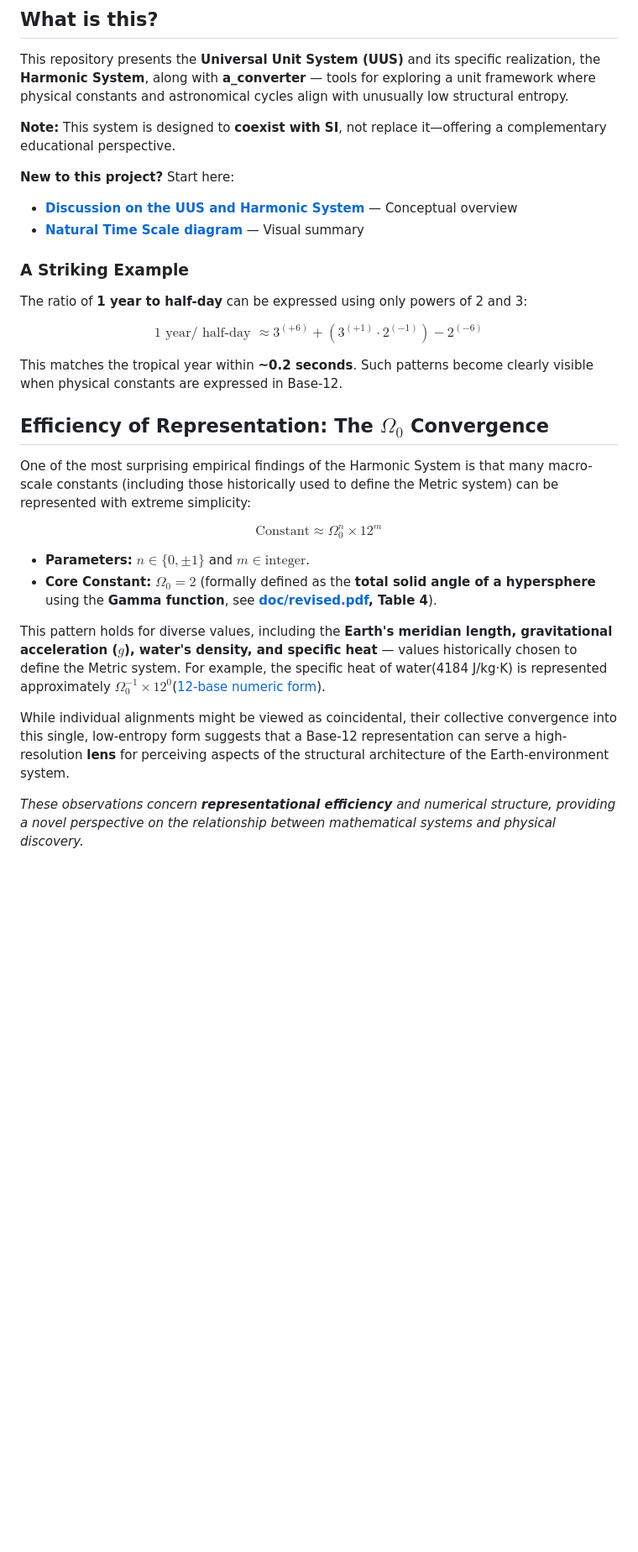
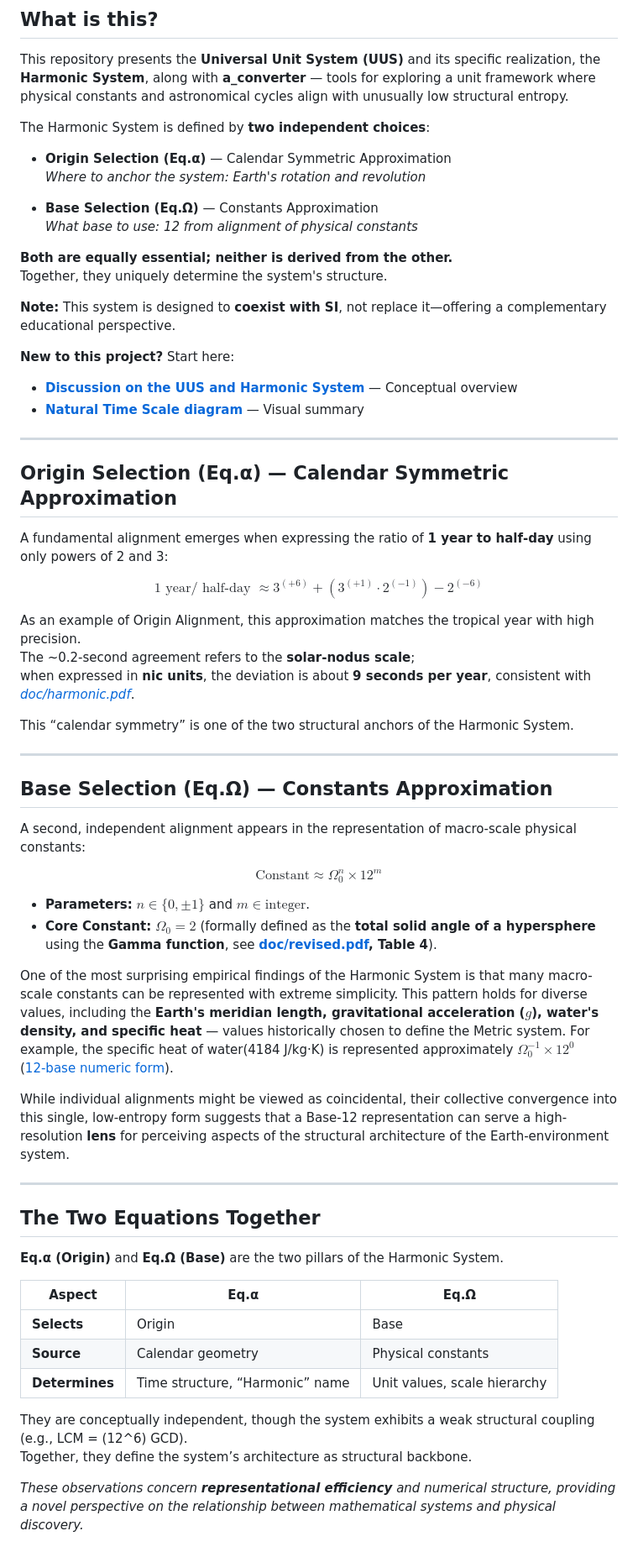
Before and after one commit to suchowan/a_converter, a Markdown page: README.md, the part around the change. Shown at 84% size. GitHub-like rendering; blank space fills up the shorter version.

Commit message:
Introduce Eq.α (Origin Selection) and Eq.Ω (Base Selection) to README Clarify the two-axis structure of the Harmonic System

```diff
--- a/README.md
+++ b/README.md
@@ -7,33 +7,67 @@
 
 This repository presents the **Universal Unit System (UUS)** and its specific realization, the **Harmonic System**, along with **a_converter** — tools for exploring a unit framework where physical constants and astronomical cycles align with unusually low structural entropy.
 
+The Harmonic System is defined by **two independent choices**:
+
+- **Origin Selection (Eq.α)** — Calendar Symmetric Approximation
+  *Where to anchor the system: Earth's rotation and revolution*
+
+- **Base Selection (Eq.Ω)** — Constants Approximation
+  *What base to use: 12 from alignment of physical constants*
+
+**Both are equally essential; neither is derived from the other.**
+Together, they uniquely determine the system's structure.
+
 **Note:** This system is designed to **coexist with SI**, not replace it—offering a complementary educational perspective.
 
 **New to this project?** Start here:
 - **[Discussion on the UUS and Harmonic System](doc/Discussion_on_the_UUS_and_the_Harmonic_System.md)** — Conceptual overview
 - **[Natural Time Scale diagram](doc/pic/NaturalTimeScale.png)** — Visual summary
 
-### A Striking Example
+---
 
-The ratio of **1 year to half-day** can be expressed using only powers of 2 and 3:
+## Origin Selection (Eq.α) — Calendar Symmetric Approximation
 
-$$1 \text{ year} / \text{ half-day } \approx 3^{(+6)} + (3^{(+1)} \cdot 2^{(-1)}) - 2^{(-6)}$$
+A fundamental alignment emerges when expressing the ratio of **1 year to half‑day** using only powers of 2 and 3:
 
-This matches the tropical year within **~0.2 seconds**.
-Such patterns become clearly visible when physical constants are expressed in Base-12.
+$$1 \text{ year} / \text{ half-day } \approx 3^{(+6)} + (3^{(+1)} \cdot 2^{(-1)}) - 2^{(-6)} \tag{Eq.α}$$
 
-## Efficiency of Representation: The $\Omega_0$ Convergence
+As an example of Origin Alignment, this approximation matches the tropical year with high precision.
+The ~0.2‑second agreement refers to the **solar‑nodus scale**;
+when expressed in **nic units**, the deviation is about **9 seconds per year**, consistent with *[doc/harmonic.pdf](https://github.com/suchowan/a_converter/blob/master/doc/harmonic.pdf)*.
 
-One of the most surprising empirical findings of the Harmonic System is that many macro-scale constants (including those historically used to define the Metric system) can be represented with extreme simplicity:
+This “calendar symmetry” is one of the two structural anchors of the Harmonic System.
 
- $$\text{Constant} \approx \Omega_{0}^{n} \times 12^{m}$$
+---
+
+## Base Selection (Eq.Ω) — Constants Approximation
+
+A second, independent alignment appears in the representation of macro‑scale physical constants:
+
+ $$\text{Constant} \approx \Omega_{0}^{n} \times 12^{m} \tag{Eq.Ω}$$
 
  - **Parameters:** $n \in \{0, \pm 1\}$ and $m \in \text{integer}$.
  - **Core Constant:** $\Omega_0 = 2$ (formally defined as the **total solid angle of a hypersphere** using the **Gamma function**, see **[doc/revised.pdf](doc/revised.pdf), Table 4**).
 
+One of the most surprising empirical findings of the Harmonic System is that many macro-scale constants can be represented with extreme simplicity.
 This pattern holds for diverse values, including the **Earth's meridian length, gravitational acceleration ($g$), water's density, and specific heat** — values historically chosen to define the Metric system. For example, the specific heat of water(4184 J/kg·K) is represented approximately **$\Omega_{0}^{-1} \times 12^{0}$**([12‑base numeric form](http://hosi.org/cgi-bin/conv.cgi?m=00090&d=6&fq=1.0000000&frq=10&fe=0&fu=3&tu=0&fp=0&tp=0&fm=off&tm=off&fr=10&tr=12&fl=0&tl=0&c=Convert)).
 
 While individual alignments might be viewed as coincidental, their collective convergence into this single, low-entropy form suggests that a Base-12 representation can serve a high-resolution **lens** for perceiving aspects of the structural architecture of the Earth-environment system.
+
+---
+
+## The Two Equations Together
+
+**Eq.α (Origin)** and **Eq.Ω (Base)** are the two pillars of the Harmonic System.
+
+| Aspect | Eq.α | Eq.Ω |
+|--------|------|------|
+| **Selects** | Origin | Base |
+| **Source** | Calendar geometry | Physical constants |
+| **Determines** | Time structure, “Harmonic” name | Unit values, scale hierarchy |
+
+They are conceptually independent, though the system exhibits a weak structural coupling (e.g., LCM = \(12^6\) GCD).
+Together, they define the system’s architecture as structural backbone.
 
 *These observations concern **representational efficiency** and numerical structure, providing a novel perspective on the relationship between mathematical systems and physical discovery.*
 
```
